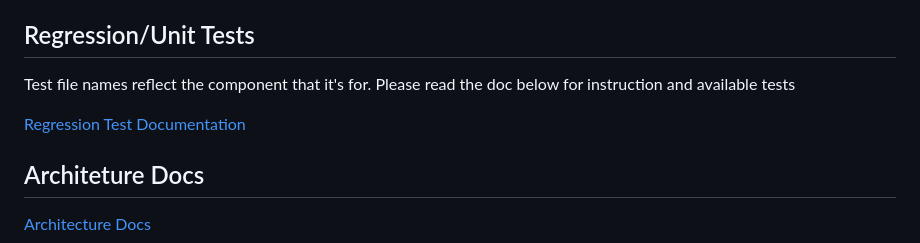
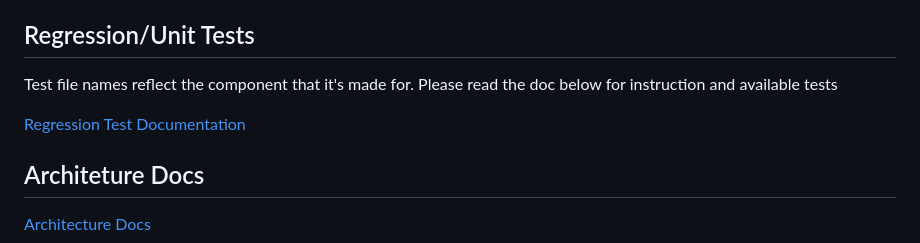
Before and after one commit to lhf552004/quiz-project, a Markdown page: README.md, the part around one of its changes. Drawn GitHub-style.

Commit message:
Minor update to readme

```diff
--- a/README.md
+++ b/README.md
@@ -88,5 +88,5 @@ QuizBank [QuizBank](./doc/Quizbank%20%26%20DB%20explanation.pdf)
 
 ## Regression/Unit Tests
 
-Test file names reflect the component that it's for. Please read the doc below for instruction and available tests
+Test file names reflect the component that it's made for. Please read the doc below for instruction and available tests
 
```
Also changed, not shown: other parts of README.md (+1 -1 lines).
